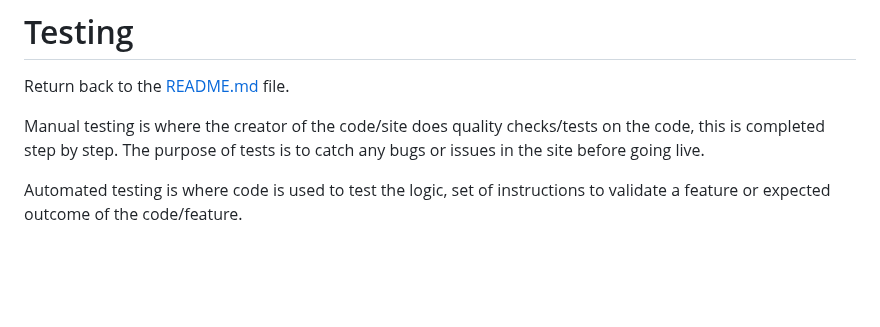
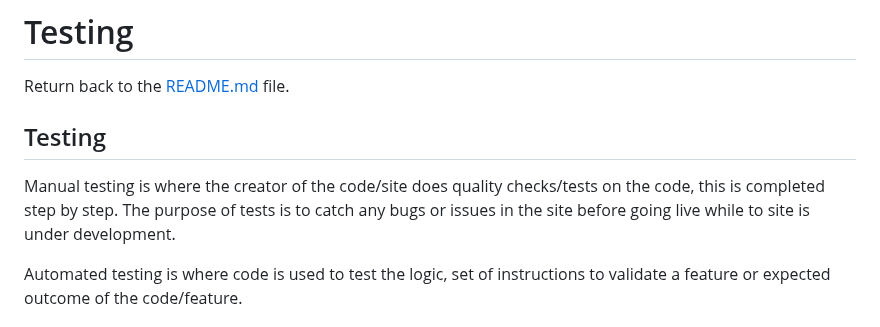
Before and after one commit to PdoyleC/Watch_Blog, a Markdown page: TESTNG.md, the part around the change. Drawn GitHub-style; blank space fills up the shorter version.

Commit message:
updated testingmd

```diff
--- a/TESTNG.md
+++ b/TESTNG.md
@@ -2,8 +2,9 @@
 
 Return back to the [README.md](README.md) file.
 
+## Testing
 
-Manual testing is where the creator of the code/site does quality checks/tests on the code, this is completed step by step. The purpose of tests is to catch any bugs or issues in the site before going live.
+Manual testing is where the creator of the code/site does quality checks/tests on the code, this is completed step by step. The purpose of tests is to catch any bugs or issues in the site before going live while to site is under development.
 
 Automated testing is where code is used to test the logic, set of instructions to validate a feature or expected outcome of the code/feature.
 
```
